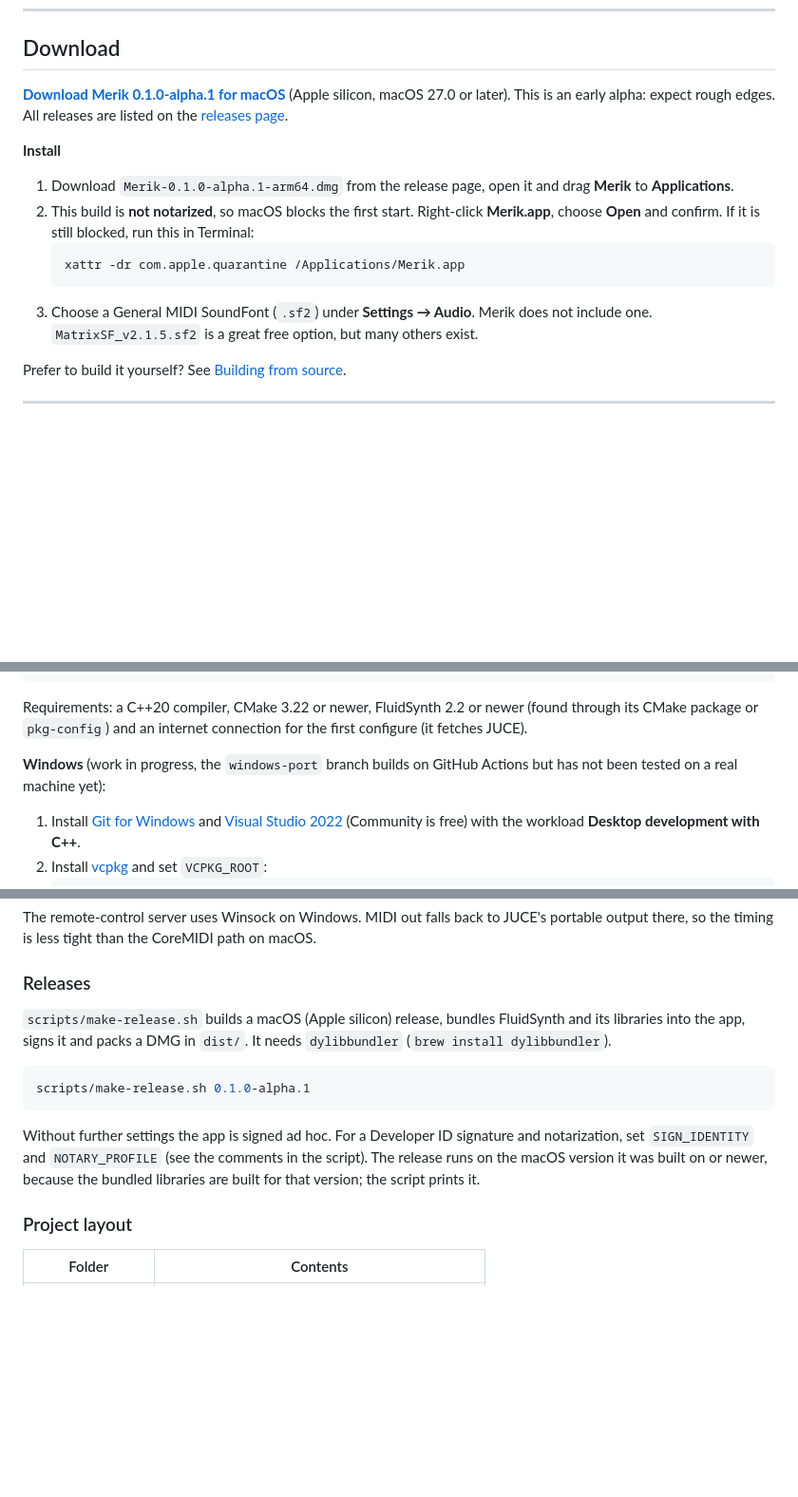
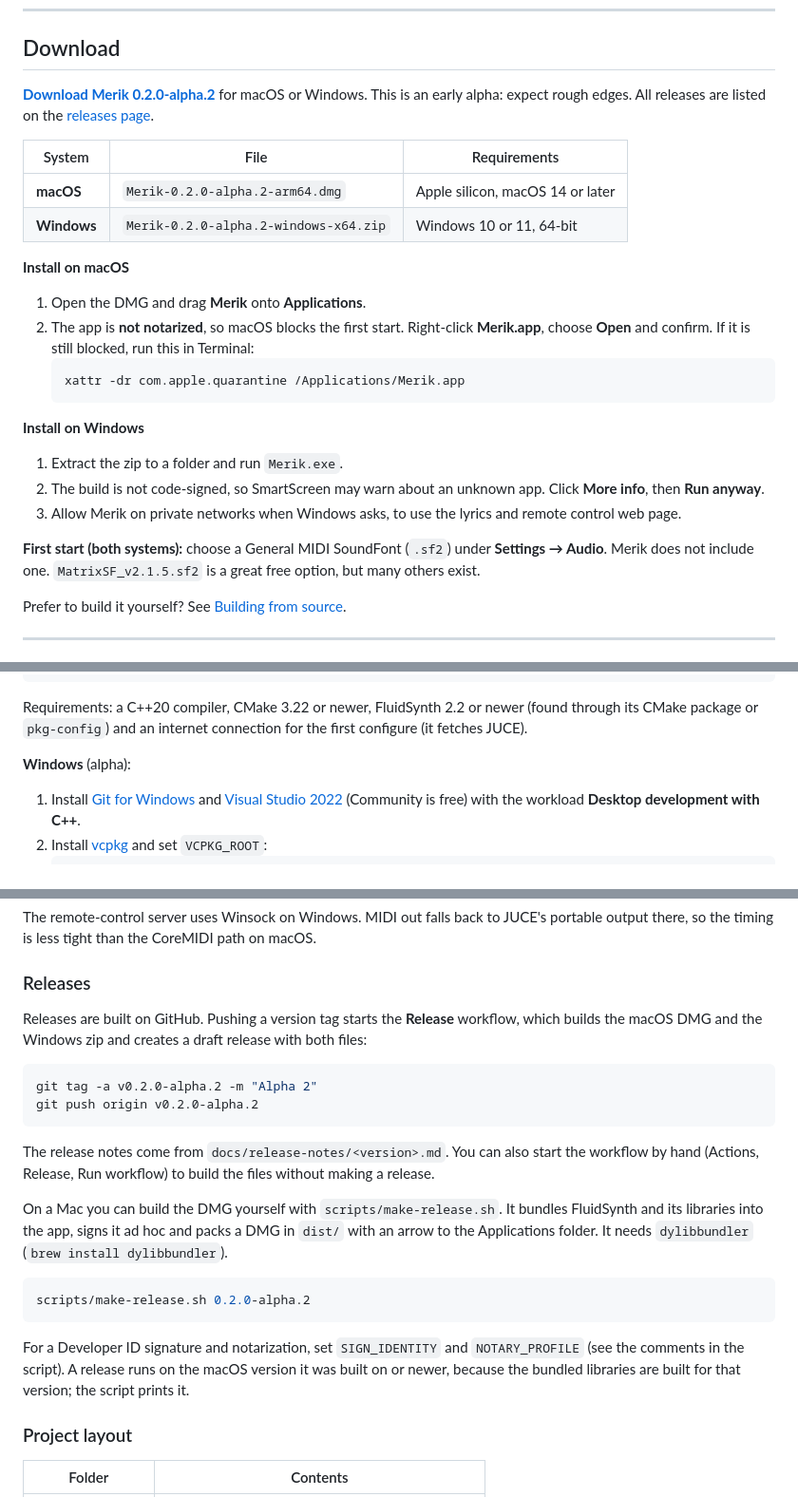
Before and after one commit to erik-nie/Merik2, a Markdown page: README.md, 3 parts joined by grey strips. Shown at 95% size. GitHub-like rendering; blank space fills up the shorter version.

Commit message:
README: downloads for macOS and Windows (0.2.0-alpha.2), release process
Co-Authored-By: Claude Sonnet 5.5 <noreply@anthropic.com>

````diff
--- a/README.md
+++ b/README.md
@@ -13,16 +13,28 @@ Merik turns a folder of standard MIDI files into a gig-ready system: setlists, a
 
 ## Download
 
-**[Download Merik 0.1.0-alpha.1 for macOS](https://github.com/erik-nie/Merik2/releases/tag/v0.1.0-alpha.1)** (Apple silicon, macOS 27.0 or later). This is an early alpha: expect rough edges. All releases are listed on the [releases page](https://github.com/erik-nie/Merik2/releases).
+**[Download Merik 0.2.0-alpha.2](https://github.com/erik-nie/Merik2/releases/tag/v0.2.0-alpha.2)** for macOS or Windows. This is an early alpha: expect rough edges. All releases are listed on the [releases page](https://github.com/erik-nie/Merik2/releases).
 
-**Install**
+| System | File | Requirements |
+|---|---|---|
+| **macOS** | `Merik-0.2.0-alpha.2-arm64.dmg` | Apple silicon, macOS 14 or later |
+| **Windows** | `Merik-0.2.0-alpha.2-windows-x64.zip` | Windows 10 or 11, 64-bit |
 
-1. Download `Merik-0.1.0-alpha.1-arm64.dmg` from the release page, open it and drag **Merik** to **Applications**.
-2. This build is **not notarized**, so macOS blocks the first start. Right-click **Merik.app**, choose **Open** and confirm. If it is still blocked, run this in Terminal:
+**Install on macOS**
+
+1. Open the DMG and drag **Merik** onto **Applications**.
+2. The app is **not notarized**, so macOS blocks the first start. Right-click **Merik.app**, choose **Open** and confirm. If it is still blocked, run this in Terminal:
    ```sh
    xattr -dr com.apple.quarantine /Applications/Merik.app
    ```
-3. Choose a General MIDI SoundFont (`.sf2`) under **Settings → Audio**. Merik does not include one. `MatrixSF_v2.1.5.sf2` is a great free option, but many others exist.
+
+**Install on Windows**
+
+1. Extract the zip to a folder and run `Merik.exe`.
+2. The build is not code-signed, so SmartScreen may warn about an unknown app. Click **More info**, then **Run anyway**.
+3. Allow Merik on private networks when Windows asks, to use the lyrics and remote control web page.
+
+**First start (both systems):** choose a General MIDI SoundFont (`.sf2`) under **Settings → Audio**. Merik does not include one. `MatrixSF_v2.1.5.sf2` is a great free option, but many others exist.
 
 Prefer to build it yourself? See [Building from source](#building-from-source).
 
@@ -173,7 +185,7 @@ cmake --build build -j
 
 Requirements: a C++20 compiler, CMake 3.22 or newer, FluidSynth 2.2 or newer (found through its CMake package or `pkg-config`) and an internet connection for the first configure (it fetches JUCE).
 
-**Windows** (work in progress, the `windows-port` branch builds on GitHub Actions but has not been tested on a real machine yet):
+**Windows** (alpha):
 
 1. Install [Git for Windows](https://git-scm.com/download/win) and [Visual Studio 2022](https://visualstudio.microsoft.com/) (Community is free) with the workload **Desktop development with C++**.
 2. Install [vcpkg](https://github.com/microsoft/vcpkg) and set `VCPKG_ROOT`:
@@ -193,13 +205,22 @@ The remote-control server uses Winsock on Windows. MIDI out falls back to JUCE's
 
 ### Releases
 
-`scripts/make-release.sh` builds a macOS (Apple silicon) release, bundles FluidSynth and its libraries into the app, signs it and packs a DMG in `dist/`. It needs `dylibbundler` (`brew install dylibbundler`).
+Releases are built on GitHub. Pushing a version tag starts the **Release** workflow, which builds the macOS DMG and the Windows zip and creates a draft release with both files:
 
 ```sh
-scripts/make-release.sh 0.1.0-alpha.1
+git tag -a v0.2.0-alpha.2 -m "Alpha 2"
+git push origin v0.2.0-alpha.2
 ```
 
-Without further settings the app is signed ad hoc. For a Developer ID signature and notarization, set `SIGN_IDENTITY` and `NOTARY_PROFILE` (see the comments in the script). The release runs on the macOS version it was built on or newer, because the bundled libraries are built for that version; the script prints it.
+The release notes come from `docs/release-notes/<version>.md`. You can also start the workflow by hand (Actions, Release, Run workflow) to build the files without making a release.
+
+On a Mac you can build the DMG yourself with `scripts/make-release.sh`. It bundles FluidSynth and its libraries into the app, signs it ad hoc and packs a DMG in `dist/` with an arrow to the Applications folder. It needs `dylibbundler` (`brew install dylibbundler`).
+
+```sh
+scripts/make-release.sh 0.2.0-alpha.2
+```
+
+For a Developer ID signature and notarization, set `SIGN_IDENTITY` and `NOTARY_PROFILE` (see the comments in the script). A release runs on the macOS version it was built on or newer, because the bundled libraries are built for that version; the script prints it.
 
 ### Project layout
 
````
